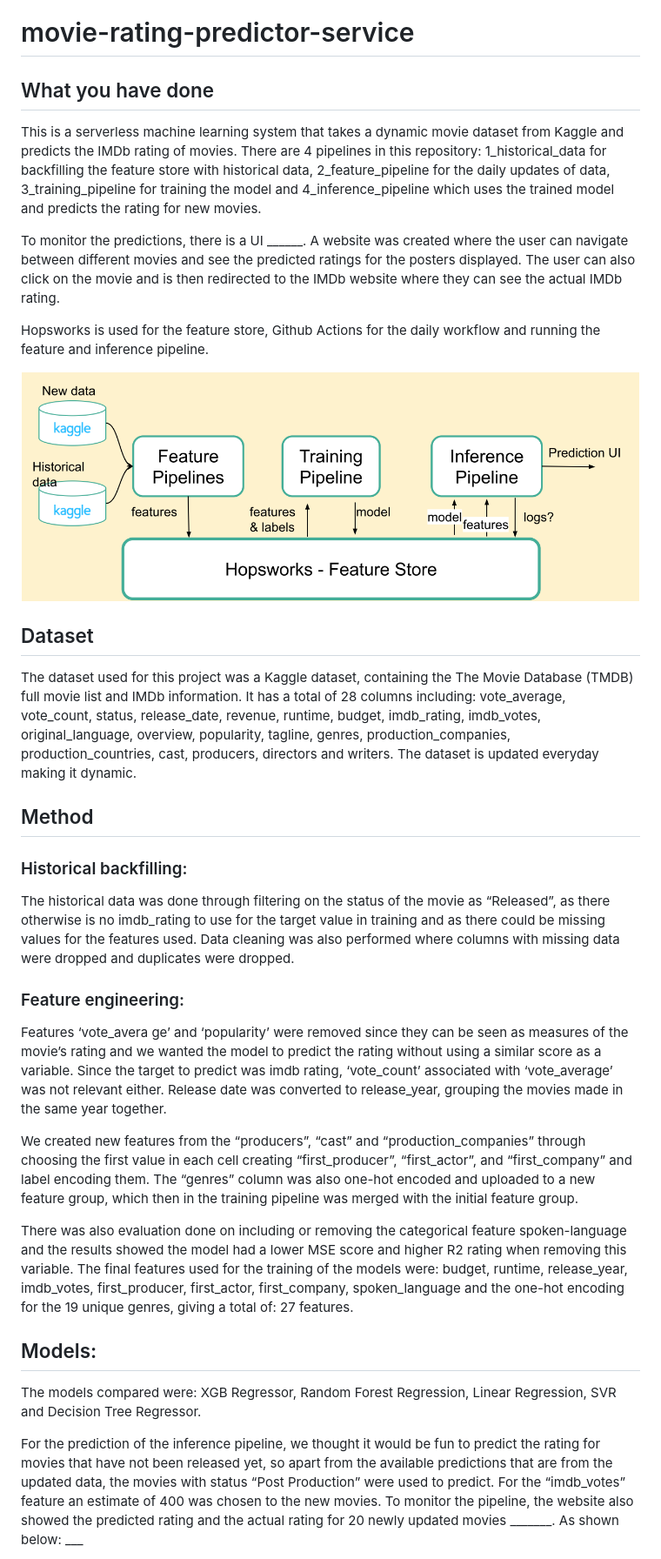
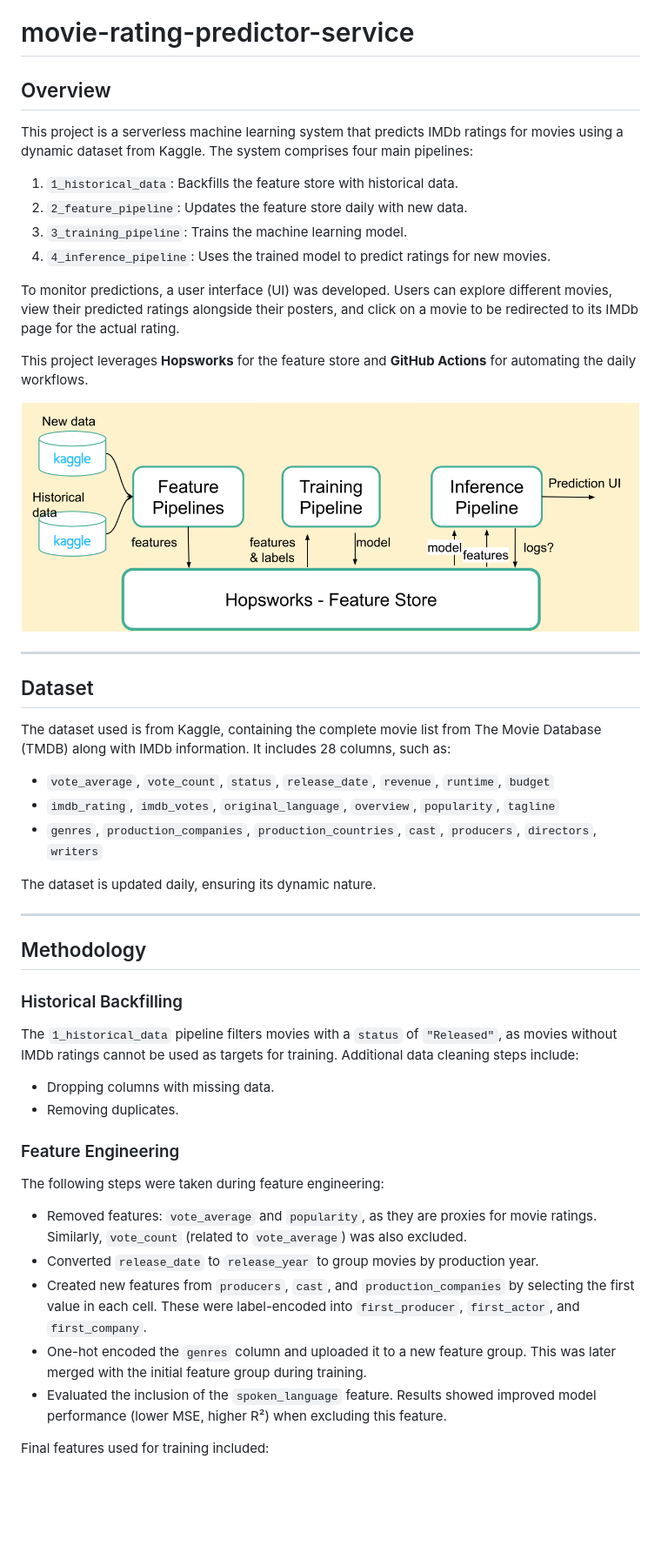
Before and after one commit to MartinEBravo/movie-rating-predictor-service, a Markdown page: README.md, the part around one of its changes. Shown at 87% size. GitHub-like rendering; blank space fills up the shorter version.

Commit message:
add: enhanced readme

```diff
--- a/README.md
+++ b/README.md
@@ -1,32 +1,52 @@
 # movie-rating-predictor-service
 
-## What you have done
+## Overview
 
-This is a serverless machine learning system that takes a dynamic movie dataset from Kaggle and predicts the IMDb rating of movies. There are 4 pipelines in this repository: 1_historical_data for backfilling the feature store with historical data, 2_feature_pipeline for the daily updates of data, 3_training_pipeline for training the model and 4_inference_pipeline which uses the trained model and predicts the rating for new movies.
+This project is a serverless machine learning system that predicts IMDb ratings for movies using a dynamic dataset from Kaggle. The system comprises four main pipelines:
 
-To monitor the predictions, there is a UI  ______. A website was created where the user can navigate between different movies and see the predicted ratings for the posters displayed. The user can also click on the movie and is then redirected to the IMDb website where they can see the actual IMDb rating.
+1. `1_historical_data`: Backfills the feature store with historical data.
+2. `2_feature_pipeline`: Updates the feature store daily with new data.
+3. `3_training_pipeline`: Trains the machine learning model.
+4. `4_inference_pipeline`: Uses the trained model to predict ratings for new movies.
 
-Hopsworks is used for the feature store, Github Actions for the daily workflow and running the feature and inference pipeline.
+To monitor predictions, a user interface (UI) was developed. Users can explore different movies, view their predicted ratings alongside their posters, and click on a movie to be redirected to its IMDb page for the actual rating.
+
+This project leverages **Hopsworks** for the feature store and **GitHub Actions** for automating the daily workflows.
 
 ![image](imgs/img1.png)
 
+---
+
 ## Dataset
 
-The dataset used for this project was a Kaggle dataset, containing the The Movie Database (TMDB) full movie list and IMDb information. It has a total of 28 columns including: vote_average, vote_count, status, release_date, revenue, runtime, budget, imdb_rating, imdb_votes, original_language, overview, popularity, tagline, genres, production_companies, production_countries, cast, producers, directors and writers. The dataset is updated everyday making it dynamic.
+The dataset used is from Kaggle, containing the complete movie list from The Movie Database (TMDB) along with IMDb information. It includes 28 columns, such as:
 
-## Method
+- `vote_average`, `vote_count`, `status`, `release_date`, `revenue`, `runtime`, `budget`
+- `imdb_rating`, `imdb_votes`, `original_language`, `overview`, `popularity`, `tagline`
+- `genres`, `production_companies`, `production_countries`, `cast`, `producers`, `directors`, `writers`
 
-### Historical backfilling:
-The historical data was done through filtering on the status of the movie as “Released”, as there otherwise is no imdb_rating to use for the target value in training and as there could be missing values for the features used. Data cleaning was also performed where columns with missing data were dropped and duplicates were dropped.
+The dataset is updated daily, ensuring its dynamic nature.
 
-### Feature engineering:
-Features ‘vote_avera ge’ and ‘popularity’ were removed since they can be seen as measures of the movie’s rating and we wanted the model to predict the rating without using a similar score as a variable. Since the target to predict was imdb rating, ‘vote_count’ associated with ‘vote_average’ was not relevant either. Release date was converted to release_year, grouping the movies made in the same year together.
+---
 
-We created new features from the “producers”, “cast” and “production_companies” through choosing the first value in each cell creating “first_producer”, “first_actor”, and “first_company” and label encoding them. The “genres” column was also one-hot encoded and uploaded to a new feature group, which then in the training pipeline was merged with the initial feature group.
+## Methodology
 
-There was also evaluation done on including or removing the categorical feature spoken-language and the results showed the model had a lower MSE score and higher R2 rating when removing this variable. The final features used for the training of the models were: budget, runtime, release_year, imdb_votes, first_producer, first_actor, first_company, spoken_language and the one-hot encoding for the 19 unique genres, giving a total of: 27 features.
+### Historical Backfilling
 
-## Models:
-The models compared were: XGB Regressor, Random Forest Regression, Linear Regression, SVR and Decision Tree Regressor.
+The `1_historical_data` pipeline filters movies with a `status` of `"Released"`, as movies without IMDb ratings cannot be used as targets for training. Additional data cleaning steps include:
 
-For the prediction of the inference pipeline, we thought it would be fun to predict the rating for movies that have not been released yet, so apart from the available predictions that are from the updated data, the movies with status “Post Production” were used to predict. For the “imdb_votes” feature an estimate of 400 was chosen to the new movies. To monitor the pipeline, the website also showed the predicted rating and the actual rating for 20 newly updated movies _______. As shown below: ___
+- Dropping columns with missing data.
+- Removing duplicates.
+
+### Feature Engineering
+
+The following steps were taken during feature engineering:
+
+- Removed features: `vote_average` and `popularity`, as they are proxies for movie ratings. Similarly, `vote_count` (related to `vote_average`) was also excluded.
+- Converted `release_date` to `release_year` to group movies by production year.
+- Created new features from `producers`, `cast`, and `production_companies` by selecting the first value in each cell. These were label-encoded into `first_producer`, `first_actor`, and `first_company`.
+- One-hot encoded the `genres` column and uploaded it to a new feature group. This was later merged with the initial feature group during training.
+- Evaluated the inclusion of the `spoken_language` feature. Results showed improved model performance (lower MSE, higher R²) when excluding this feature.
+
+Final features used for training included:
+
```
Also changed, not shown: other parts of README.md (+36 -4 lines).
